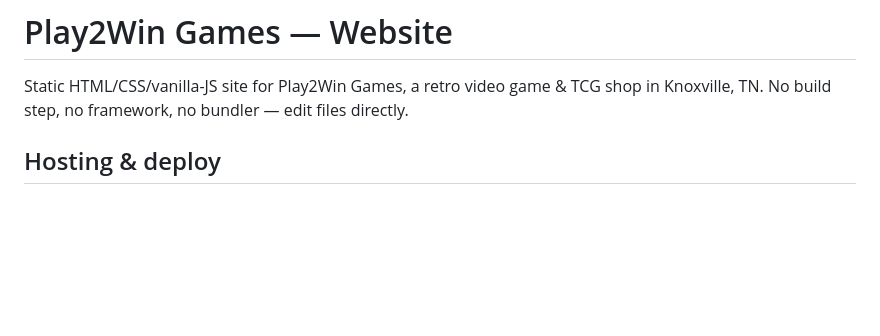
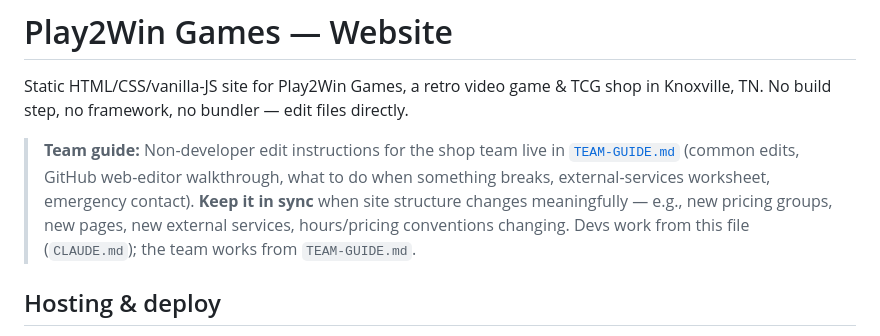
Before and after one commit to cmclark00/p2w, a Markdown page: CLAUDE.md, the part around the change. Rendered like a GitHub page; blank space fills up the shorter version.

```diff
--- a/CLAUDE.md
+++ b/CLAUDE.md
@@ -2,6 +2,14 @@
 
 Static HTML/CSS/vanilla-JS site for Play2Win Games, a retro video game & TCG shop
 in Knoxville, TN. No build step, no framework, no bundler — edit files directly.
+
+> **Team guide:** Non-developer edit instructions for the shop team live in
+> [`TEAM-GUIDE.md`](TEAM-GUIDE.md) (common edits, GitHub web-editor walkthrough,
+> what to do when something breaks, external-services worksheet, emergency
+> contact). **Keep it in sync** when site structure changes meaningfully —
+> e.g., new pricing groups, new pages, new external services, hours/pricing
+> conventions changing. Devs work from this file (`CLAUDE.md`); the team
+> works from `TEAM-GUIDE.md`.
 
 ## Hosting & deploy
 
```
Also changed, not shown: TEAM-GUIDE.md (added, +556 -0 lines).
